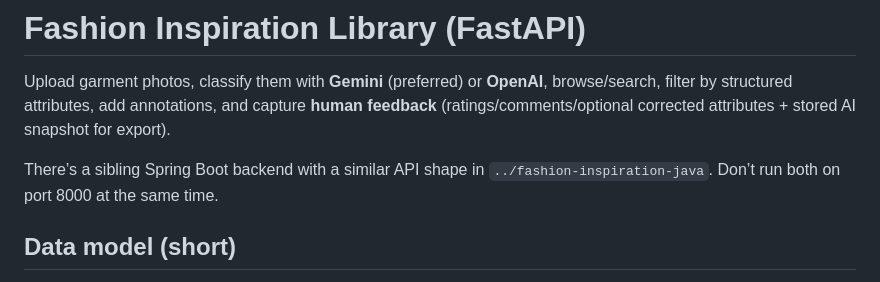
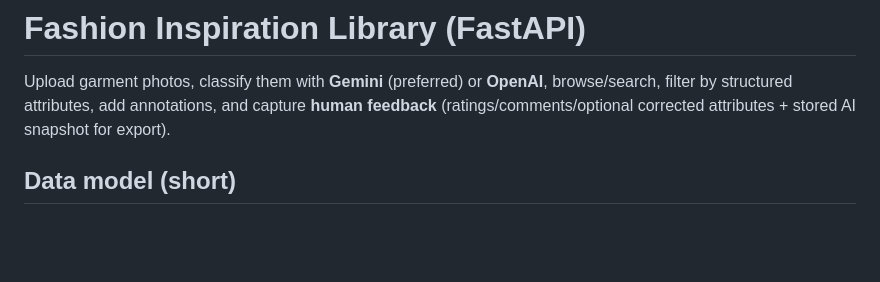
Before and after one commit to huiyun8/fashion-inspiration-app, a Markdown page: README.md, the part around the change. Rendered like a GitHub page; blank space fills up the shorter version.

```diff
--- a/README.md
+++ b/README.md
@@ -1,8 +1,6 @@
 # Fashion Inspiration Library (FastAPI)
 
 Upload garment photos, classify them with **Gemini** (preferred) or **OpenAI**, browse/search, filter by structured attributes, add annotations, and capture **human feedback** (ratings/comments/optional corrected attributes + stored AI snapshot for export).
-
-There’s a sibling Spring Boot backend with a similar API shape in `../fashion-inspiration-java`. Don’t run both on port 8000 at the same time.
 
 ## Data model (short)
 
```
